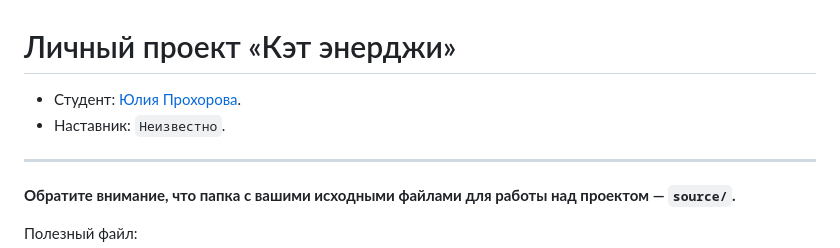
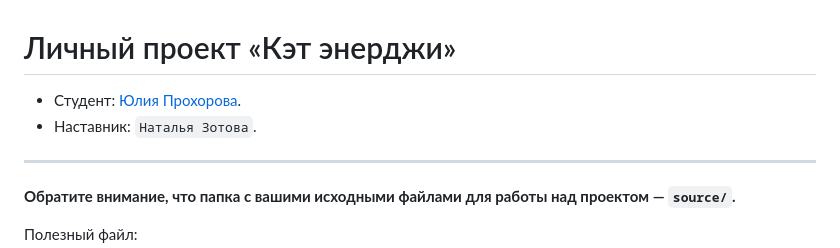
Before and after one commit to htmlacademy-adaptive/2361877-cat-energy-29, a Markdown page: Readme.md, the part around the change. Rendered like a GitHub page.

Commit message:
Добавляет наставника

```diff
--- a/Readme.md
+++ b/Readme.md
@@ -1,7 +1,7 @@
 # Личный проект «Кэт энерджи»
 
-* Студент: [Юлия Прохорова](https://up.htmlacademy.ru/adaptive/29/user/2361877).
-* Наставник: `Неизвестно`.
+- Студент: [Юлия Прохорова](https://up.htmlacademy.ru/adaptive/29/user/2361877).
+- Наставник: `Наталья Зотова`.
 
 ---
 
```
